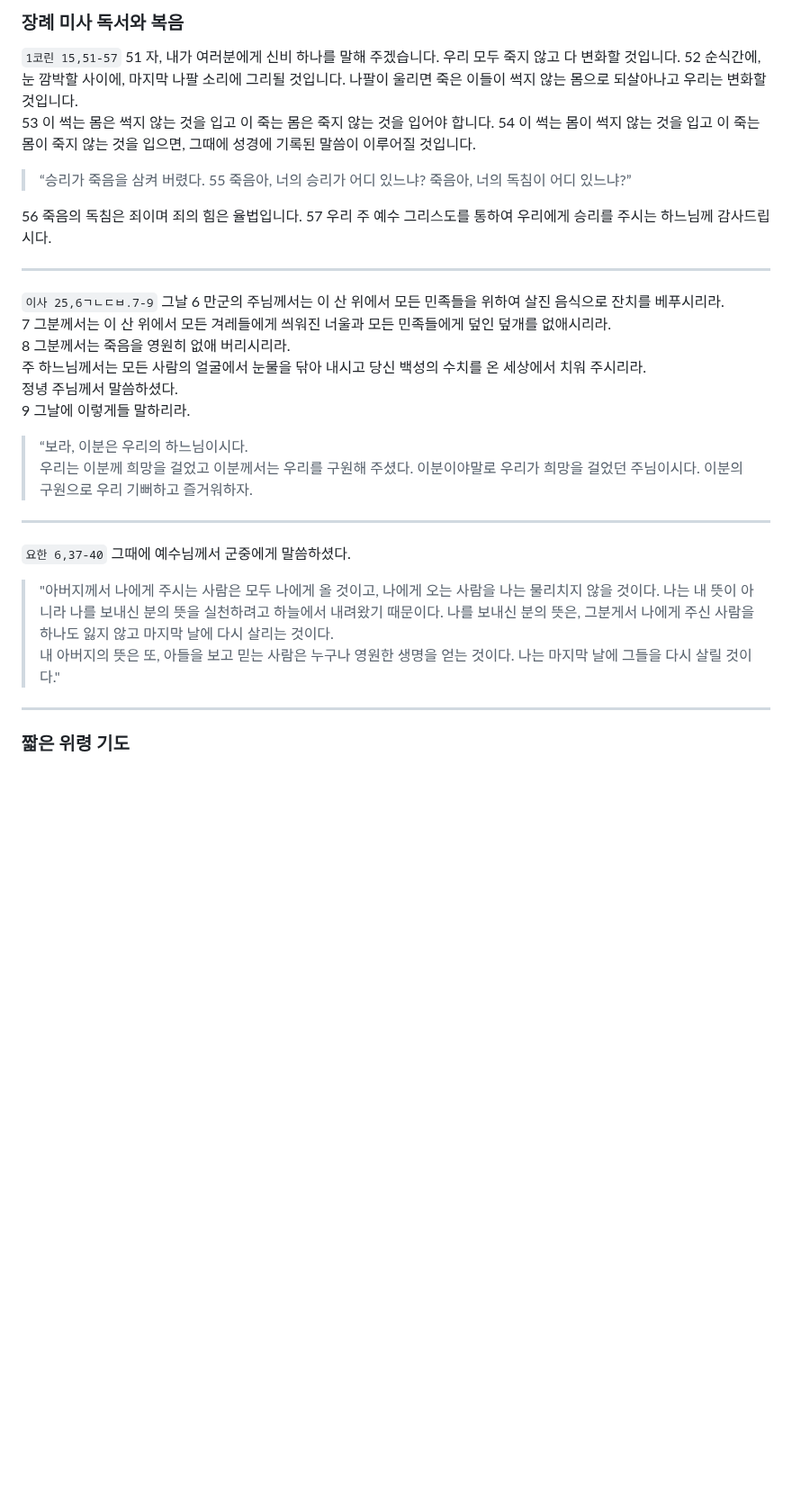
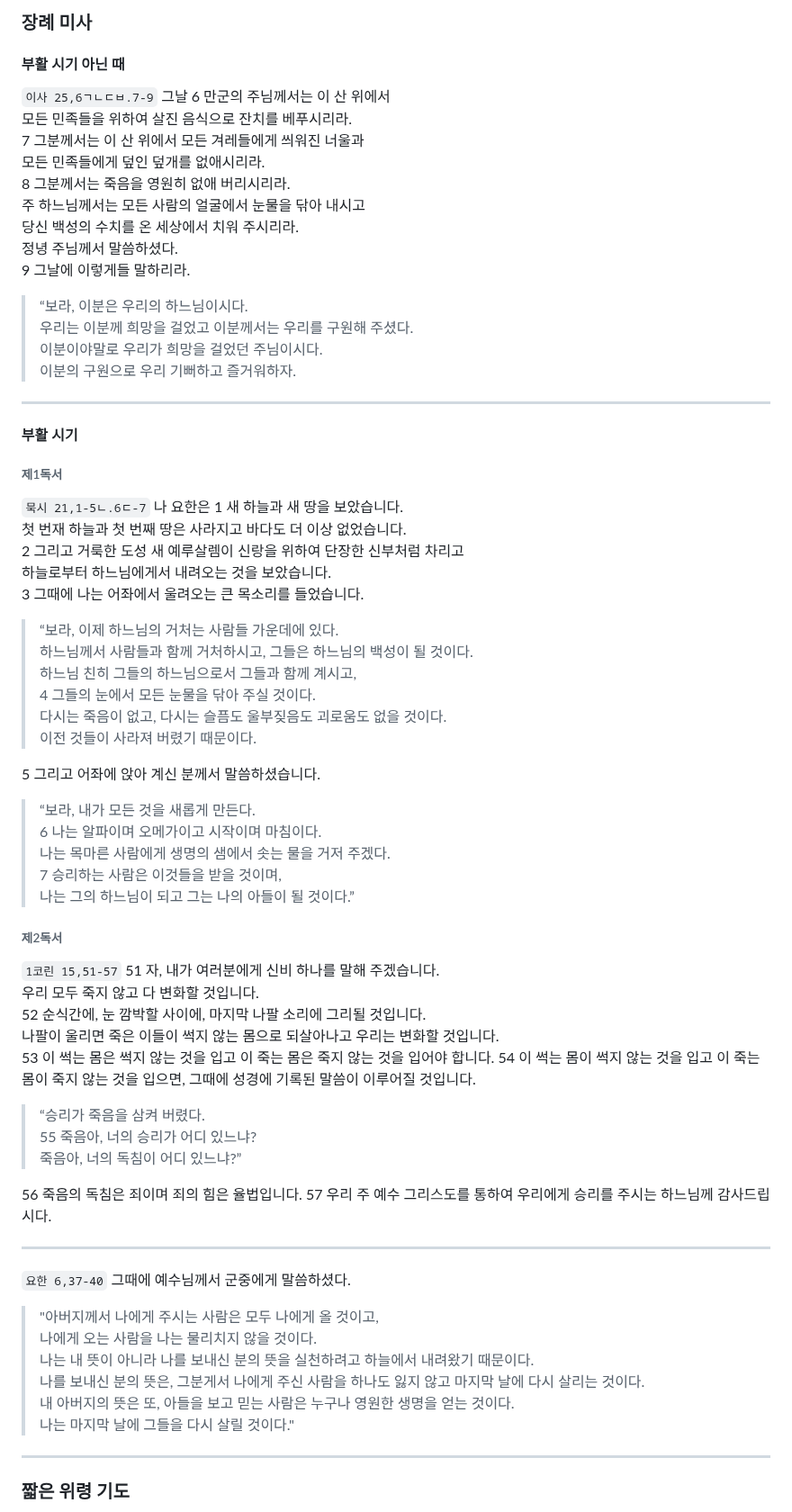
Before and after one commit to abcdmatrix1/abcdmatrix1.github.io, a Markdown page: lc/annum/defunct.md, the part around one of its changes. Shown at 90% size. Drawn GitHub-style; blank space fills up the shorter version.

Commit message:
m4 defunctorum

```diff
--- a/lc/annum/defunct.md
+++ b/lc/annum/defunct.md
@@ -1,28 +1,71 @@
-### 장례 미사 독서와 복음
+### 장례 미사
 
-`1코린 15,51-57` 51 자, 내가 여러분에게 신비 하나를 말해 주겠습니다. 우리 모두 죽지 않고 다 변화할 것입니다. 52 순식간에, 눈 깜박할 사이에, 마지막 나팔 소리에 그리될 것입니다. 나팔이 울리면 죽은 이들이 썩지 않는 몸으로 되살아나고 우리는 변화할 것입니다.
+
+#### 부활 시기 아닌 때
+
+`이사 25,6ㄱㄴㄷㅂ.7-9` 그날 6 만군의 주님께서는 이 산 위에서
+모든 민족들을 위하여 살진 음식으로 잔치를 베푸시리라.
+7 그분께서는 이 산 위에서 모든 겨레들에게 씌워진 너울과
+모든 민족들에게 덮인 덮개를 없애시리라.
+8 그분께서는 죽음을 영원히 없애 버리시리라.
+주 하느님께서는 모든 사람의 얼굴에서 눈물을 닦아 내시고
+당신 백성의 수치를 온 세상에서 치워 주시리라.
+정녕 주님께서 말씀하셨다.
+9 그날에 이렇게들 말하리라.
+> “보라, 이분은 우리의 하느님이시다.
+> 우리는 이분께 희망을 걸었고 이분께서는 우리를 구원해 주셨다.
+> 이분이야말로 우리가 희망을 걸었던 주님이시다.
+> 이분의 구원으로 우리 기뻐하고 즐거워하자.
+
+----
+
+#### 부활 시기
+
+###### 제1독서
+
+`묵시 21,1-5ㄴ.6ㄷ-7` 나 요한은 1 새 하늘과 새 땅을 보았습니다.
+첫 번재 하늘과 첫 번째 땅은 사라지고 바다도 더 이상 없었습니다.
+2 그리고 거룩한 도성 새 예루살렘이 신랑을 위하여 단장한 신부처럼 차리고
+하늘로부터 하느님에게서 내려오는 것을 보았습니다.
+3 그때에 나는 어좌에서 울려오는 큰 목소리를 들었습니다.
+> “보라, 이제 하느님의 거처는 사람들 가운데에 있다.
+> 하느님께서 사람들과 함께 거처하시고, 그들은 하느님의 백성이 될 것이다.
+> 하느님 친히 그들의 하느님으로서 그들과 함께 계시고,
+> 4 그들의 눈에서 모든 눈물을 닦아 주실 것이다.
+> 다시는 죽음이 없고, 다시는 슬픔도 울부짖음도 괴로움도 없을 것이다.
+> 이전 것들이 사라져 버렸기 때문이다.
+
+5 그리고 어좌에 앉아 계신 분께서 말씀하셨습니다.
+> “보라, 내가 모든 것을 새롭게 만든다.
+> 6 나는 알파이며 오메가이고 시작이며 마침이다.
+> 나는 목마른 사람에게 생명의 샘에서 솟는 물을 거저 주겠다.
+> 7 승리하는 사람은 이것들을 받을 것이며,
+> 나는 그의 하느님이 되고 그는 나의 아들이 될 것이다.”
+
+
+###### 제2독서
+
+`1코린 15,51-57` 51 자, 내가 여러분에게 신비 하나를 말해 주겠습니다.
+우리 모두 죽지 않고 다 변화할 것입니다.
+52 순식간에, 눈 깜박할 사이에, 마지막 나팔 소리에 그리될 것입니다.
+나팔이 울리면 죽은 이들이 썩지 않는 몸으로 되살아나고 우리는 변화할 것입니다.
 53 이 썩는 몸은 썩지 않는 것을 입고 이 죽는 몸은 죽지 않는 것을 입어야 합니다. 54 이 썩는 몸이 썩지 않는 것을 입고 이 죽는 몸이 죽지 않는 것을 입으면, 그때에 성경에 기록된 말씀이 이루어질 것입니다.
-> “승리가 죽음을 삼켜 버렸다. 55 죽음아, 너의 승리가 어디 있느냐? 죽음아, 너의 독침이 어디 있느냐?”
+> “승리가 죽음을 삼켜 버렸다.
+> 55 죽음아, 너의 승리가 어디 있느냐?
+> 죽음아, 너의 독침이 어디 있느냐?”
 
 56 죽음의 독침은 죄이며 죄의 힘은 율법입니다. 57 우리 주 예수 그리스도를 통하여 우리에게 승리를 주시는 하느님께 감사드립시다.
 
 ----
 
-`이사 25,6ㄱㄴㄷㅂ.7-9` 그날 6 만군의 주님께서는 이 산 위에서 모든 민족들을 위하여 살진 음식으로 잔치를 베푸시리라.
-7 그분께서는 이 산 위에서 모든 겨레들에게 씌워진 너울과 모든 민족들에게 덮인 덮개를 없애시리라.
-8 그분께서는 죽음을 영원히 없애 버리시리라.
-주 하느님께서는 모든 사람의 얼굴에서 눈물을 닦아 내시고 당신 백성의 수치를 온 세상에서 치워 주시리라.
-정녕 주님께서 말씀하셨다.
-9 그날에 이렇게들 말하리라.
-> “보라, 이분은 우리의 하느님이시다.
-> 우리는 이분께 희망을 걸었고 이분께서는 우리를 구원해 주셨다. 이분이야말로 우리가 희망을 걸었던 주님이시다. 이분의 구원으로 우리 기뻐하고 즐거워하자.
-
-----
-
 `요한 6,37-40` 그때에 예수님께서 군중에게 말씀하셨다.
 
-> "아버지께서 나에게 주시는 사람은 모두 나에게 올 것이고, 나에게 오는 사람을 나는 물리치지 않을 것이다. 나는 내 뜻이 아니라 나를 보내신 분의 뜻을 실천하려고 하늘에서 내려왔기 때문이다. 나를 보내신 분의 뜻은, 그분게서 나에게 주신 사람을 하나도 잃지 않고 마지막 날에 다시 살리는 것이다.
-> 내 아버지의 뜻은 또, 아들을 보고 믿는 사람은 누구나 영원한 생명을 얻는 것이다. 나는 마지막 날에 그들을 다시 살릴 것이다."
+> "아버지께서 나에게 주시는 사람은 모두 나에게 올 것이고,
+> 나에게 오는 사람을 나는 물리치지 않을 것이다.
+> 나는 내 뜻이 아니라 나를 보내신 분의 뜻을 실천하려고 하늘에서 내려왔기 때문이다.
+> 나를 보내신 분의 뜻은, 그분게서 나에게 주신 사람을 하나도 잃지 않고 마지막 날에 다시 살리는 것이다.
+> 내 아버지의 뜻은 또, 아들을 보고 믿는 사람은 누구나 영원한 생명을 얻는 것이다.
+> 나는 마지막 날에 그들을 다시 살릴 것이다."
 
 ----
 
```
Also changed, not shown: other parts of lc/annum/defunct.md (+1 -4 lines).
